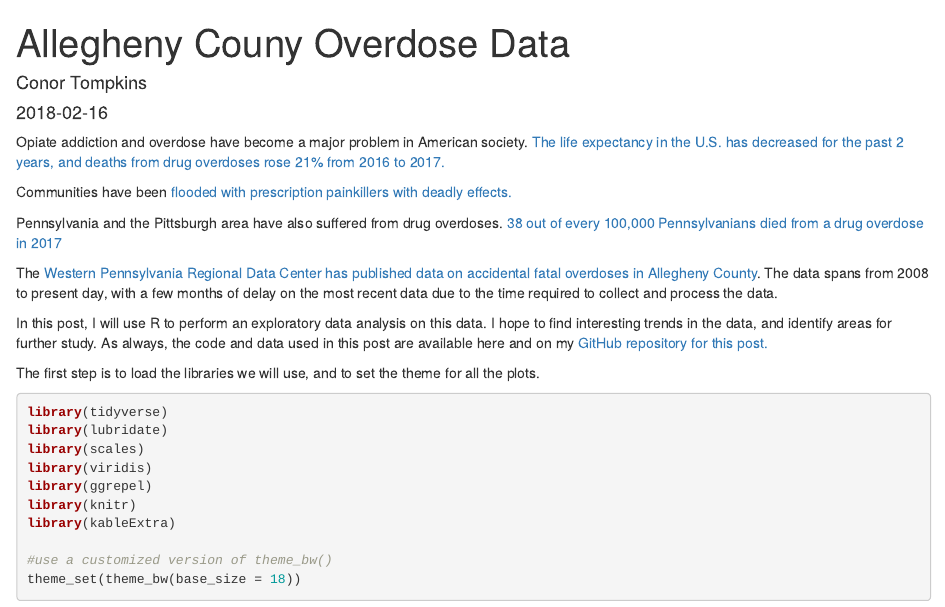
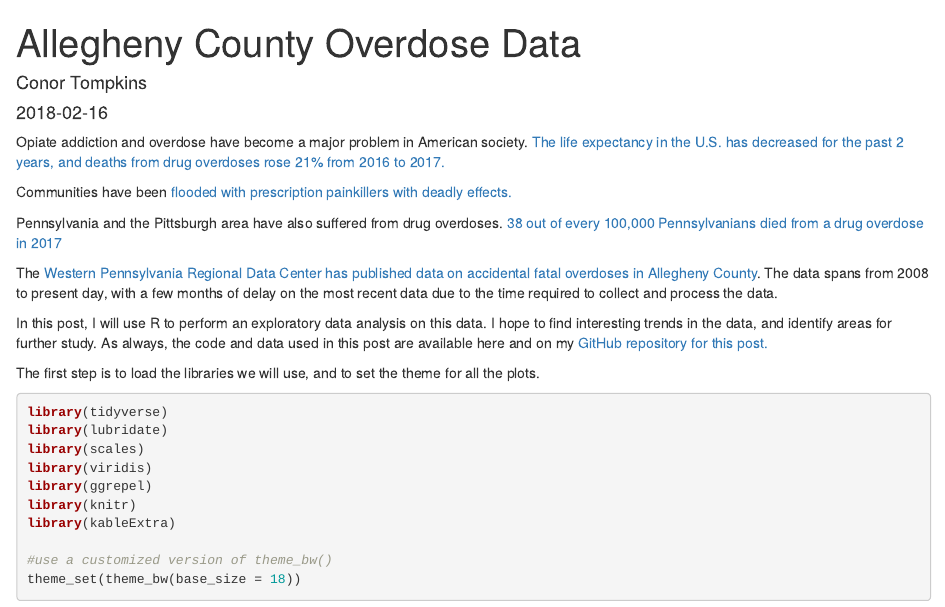
Before and after one commit to conorotompkins/ctompkins_blog, an R Markdown document (content/post/2018-02-16-allegheny-couny-overdose-data.Rmd): the page in a window 1100 px wide, from its top. Rendered offline with R 4.5, knitr and Pandoc, with nearby package versions; some code elsewhere in the file could not run offline.

Commit message:
updated name

```diff
--- a/content/post/2018-02-16-allegheny-couny-overdose-data.Rmd
+++ b/content/post/2018-02-16-allegheny-couny-overdose-data.Rmd
@@ -1,8 +1,8 @@
 ---
-title: Allegheny Couny Overdose Data
+title: Allegheny County Overdose Data
 author: Conor Tompkins
 date: '2018-02-16'
-slug: allegheny-couny-overdose-data
+slug: allegheny-county-overdose-data
 categories: []
 tags: []
 ---
```
